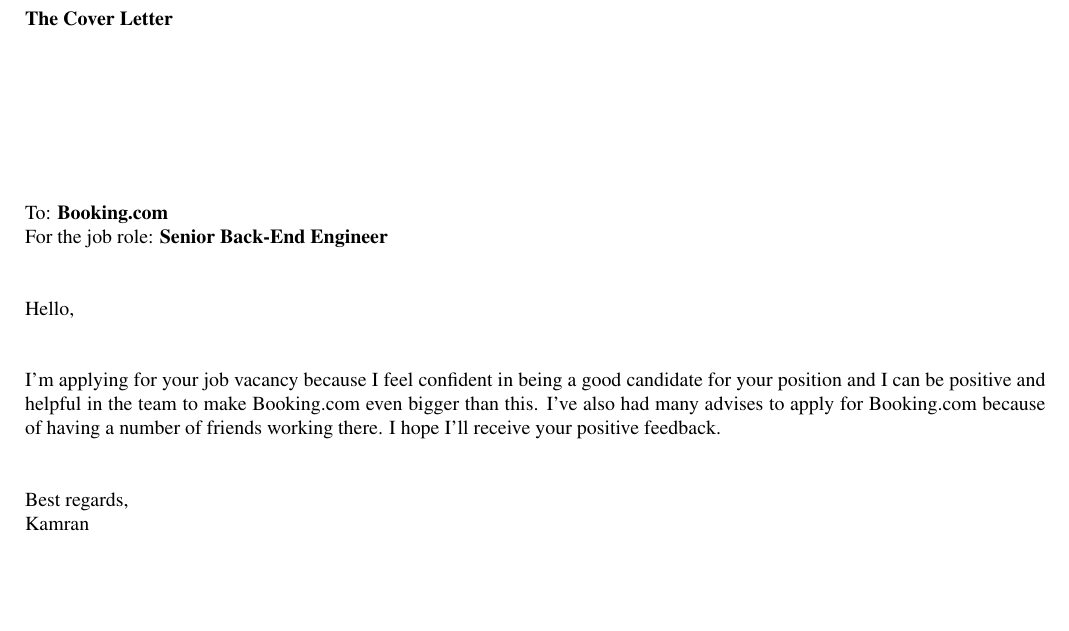
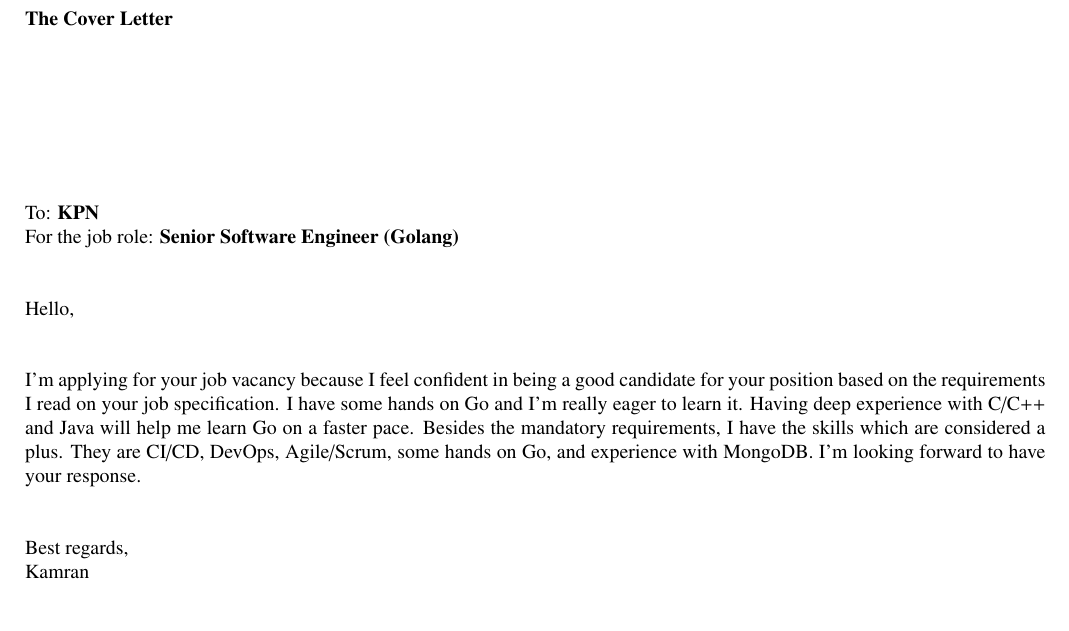
Before and after one commit to kamcpp/cv, a LaTeX document (kamran-amini/coverletter.tex): part of the page, cut so that both start at the same text. Compiled offline with pdfLaTeX.

Commit message:
Update cover letter.

```diff
--- a/kamran-amini/coverletter.tex
+++ b/kamran-amini/coverletter.tex
@@ -20,12 +20,12 @@
 
 \vspace{3cm}
 
-\noindent To: \textbf{Booking.com} \\
-For the job role: \textbf{Senior Back-End Engineer} \\ \\
+\noindent To: \textbf{KPN} \\
+For the job role: \textbf{Senior Software Engineer (Golang)} \\ \\
 
 \noindent Hello, \\ \\
 
-\noindent I'm applying for your job vacancy because I feel confident in being a good candidate for your position and I can be positive and helpful in the team to make Booking.com even bigger than this. I've also had many advises to apply for Booking.com because of having a number of friends working there. I hope I'll receive your positive feedback. \\ \\
+\noindent I'm applying for your job vacancy because I feel confident in being a good candidate for your position based on the requirements I read on your job specification. I have some hands on Go and I'm really eager to learn it. Having deep experience with C/C++ and Java will help me learn Go on a faster pace. Besides the mandatory requirements, I have the skills which are considered a plus. They are CI/CD, DevOps, Agile/Scrum, some hands on Go, and experience with MongoDB. I'm looking forward to have your response.  \\ \\
 
 \noindent Best regards, \\
 \noindent Kamran
```
Also changed, not shown: kamran-amini/coverletter.pdf.
